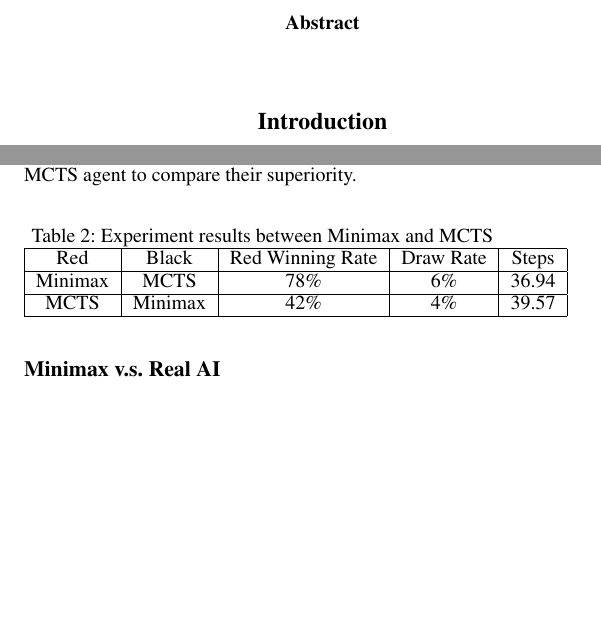
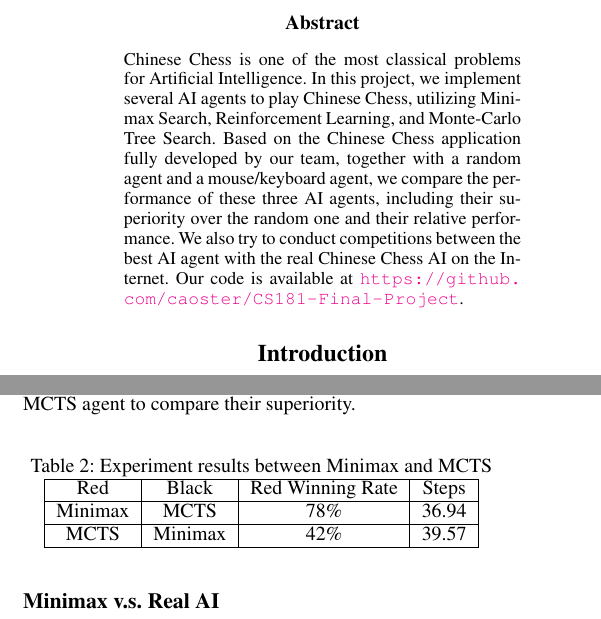
Before and after one commit to caoster/CS181-Final-Project, a LaTeX paper (report/report.tex): two parts of the columns of pages 1 and 3 of 4, joined at a grey line, cut so that both start at the same text, the shorter picture padded with empty space. Compiled offline with pdfLaTeX.

Commit message:
Finish abstract

```diff
--- a/report/report.tex
+++ b/report/report.tex
@@ -1,4 +1,5 @@
 \documentclass[letterpaper]{article}
+\usepackage[colorlinks]{hyperref}
 \usepackage{aaai}
 \usepackage{times}
 \usepackage{helvet}
@@ -11,7 +12,7 @@
 \setcounter{secnumdepth}{0}
 
 \title{Chinese Chess AI Agent}
-\author{Suting Chen, Zeen Chi\footnote[2]{*}, Bingnan Li\footnote[2]{*}, Zhongxiao Cong\footnote[2]{*}, Yifan Qin\footnote[2]{*}\\
+\author{Suting Chen, Zeen Chi, Bingnan Li, Zhongxiao Cong, Yifan Qin\\
 School of Information Science and Technology\\
 ShanghaiTech University\\
 No.393 Middle Huaxia Road\\
@@ -25,7 +26,11 @@ Shanghai, China 201210\\
 
 \begin{abstract}
 \begin{quote}
-
+Chinese Chess is one of the most classical problems for Artificial Intelligence.
+In this project, we implement several AI agents to play Chinese Chess, utilizing Minimax Search, Reinforcement Learning, and Monte-Carlo Tree Search.
+Based on the Chinese Chess application fully developed by our team, together with a random agent and a mouse/keyboard agent, we compare the performance of these three AI agents, including their superiority over the random one and their relative performance.
+We also try to conduct competitions between the best AI agent with the real Chinese Chess AI on the Internet.
+Our code is available at \url{https://github.com/caoster/CS181-Final-Project}.
 \end{quote}
 \end{abstract}
 
@@ -82,9 +87,9 @@ We also conduct 50 games between Minimax agent and MCTS agent to compare their s
     \label{tab:tab2}
     \begin{tabular}{|c|c|c|c|c|}
         \hline
-        Red & Black & Red Winning Rate & Draw Rate & Steps  \\ \hline
-        Minimax & MCTS & 78\% & 6\% & 36.94 \\ \hline
-        MCTS & Minimax & 42\% & 4\% & 39.57 \\ \hline
+        Red & Black & Red Winning Rate & Steps  \\ \hline
+        Minimax & MCTS & 78\% & 36.94 \\ \hline
+        MCTS & Minimax & 42\% & 39.57 \\ \hline
     \end{tabular}
 \end{table}
 
```
Also changed, not shown: report/report.pdf, report/report.tex (5 more changed lines).
